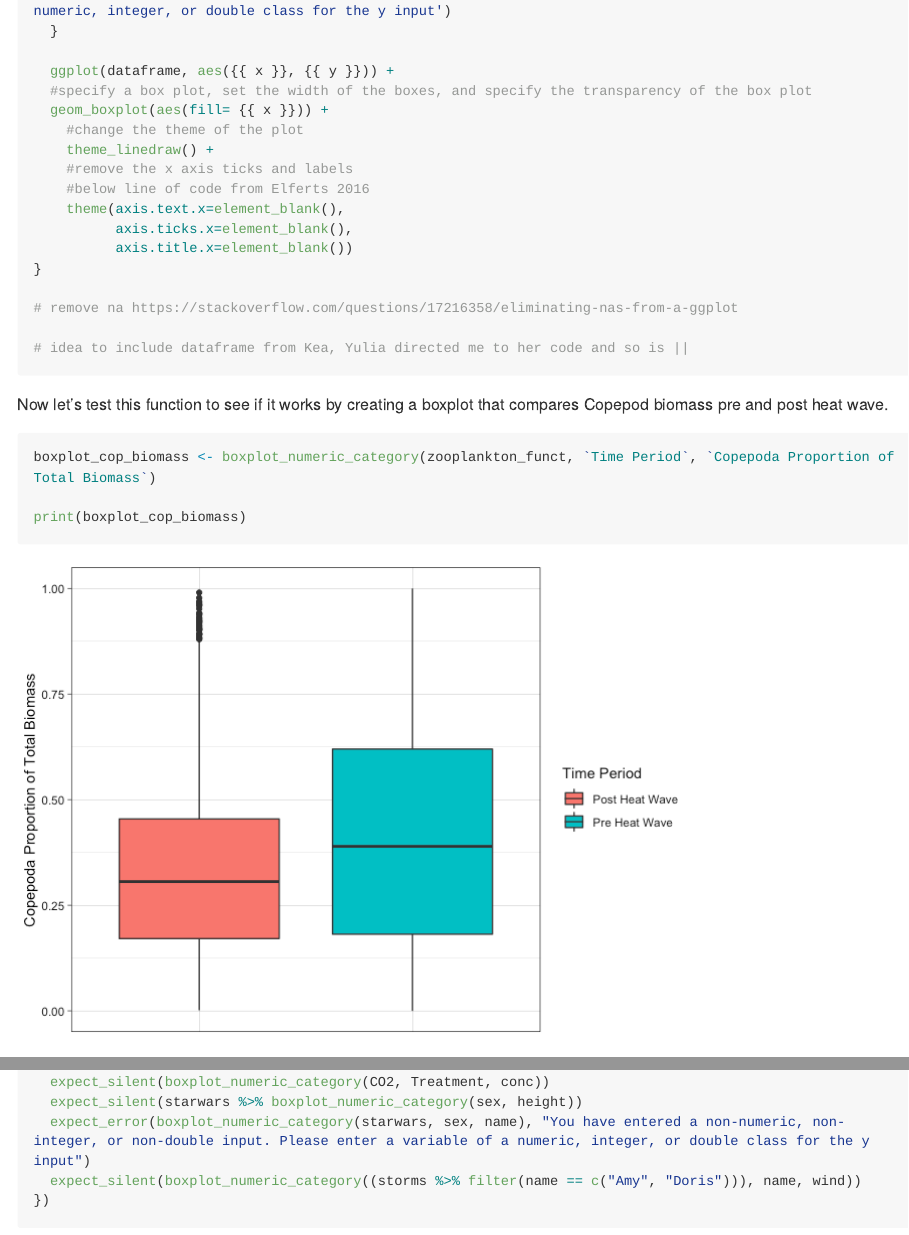
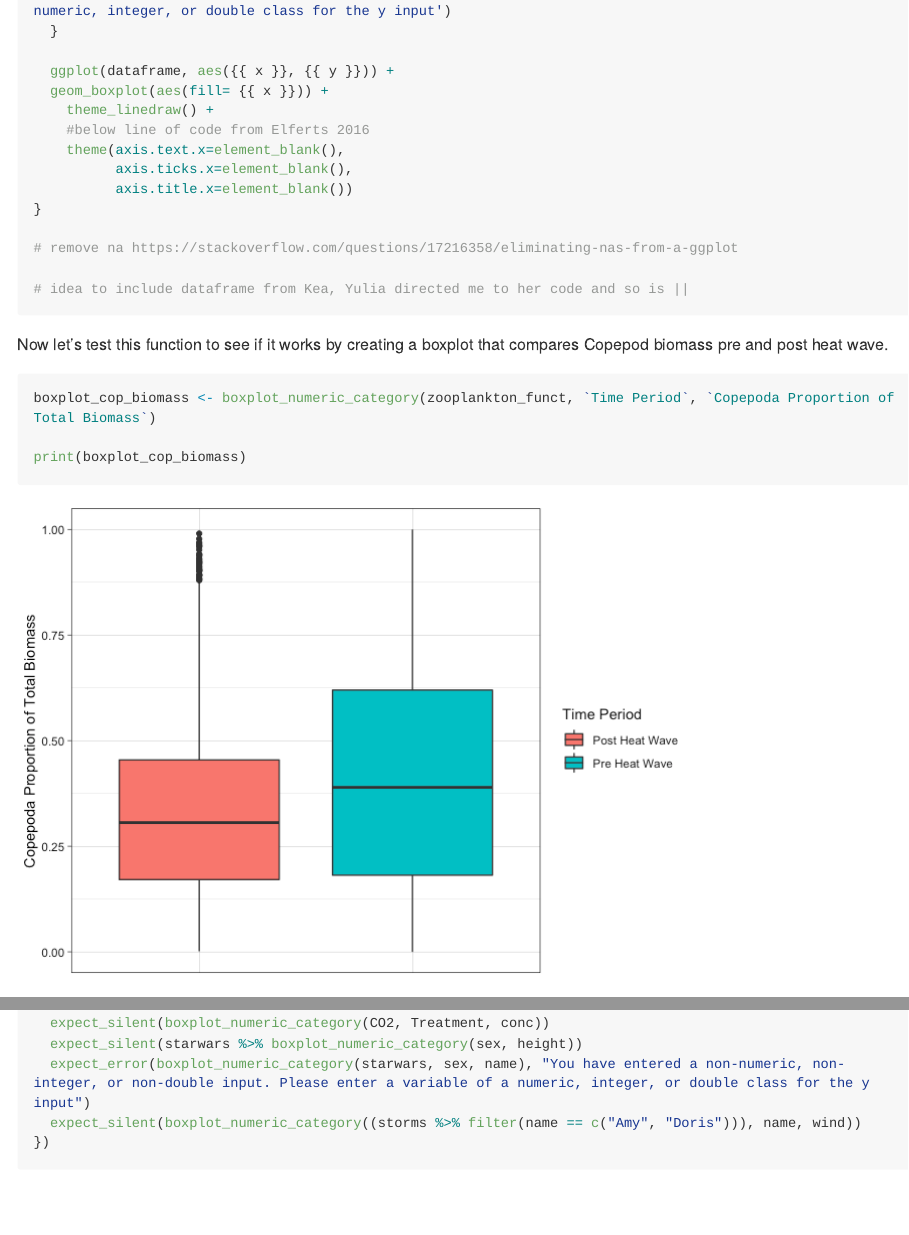
Before and after one commit to stat545ubc-2021/functionsjuliafast, an R Markdown document (assignment_1b.Rmd): the page in a window 1100 px wide, from 4340 px down, and a second part further down, joined at a grey line. The pictures show the output file assignment_1b.md that the author committed with the source, drawn offline in the style of GitHub; long lines of code are wrapped.

Commit message:
Small edits

```diff
--- a/assignment_1b.Rmd
+++ b/assignment_1b.Rmd
@@ -138,11 +136,8 @@ boxplot_numeric_category <- function (dataframe, x, y) {
   }
 
   ggplot(dataframe, aes({{ x }}, {{ y }})) +
-  #specify a box plot, set the width of the boxes, and specify the transparency of the box plot
   geom_boxplot(aes(fill= {{ x }})) +
-    #change the theme of the plot
     theme_linedraw() +
-    #remove the x axis ticks and labels
     #below line of code from Elferts 2016
     theme(axis.text.x=element_blank(),
           axis.ticks.x=element_blank(),
```
Also changed, not shown: assignment_1b.md, assignment_1b.Rmd (3 more changed lines).
